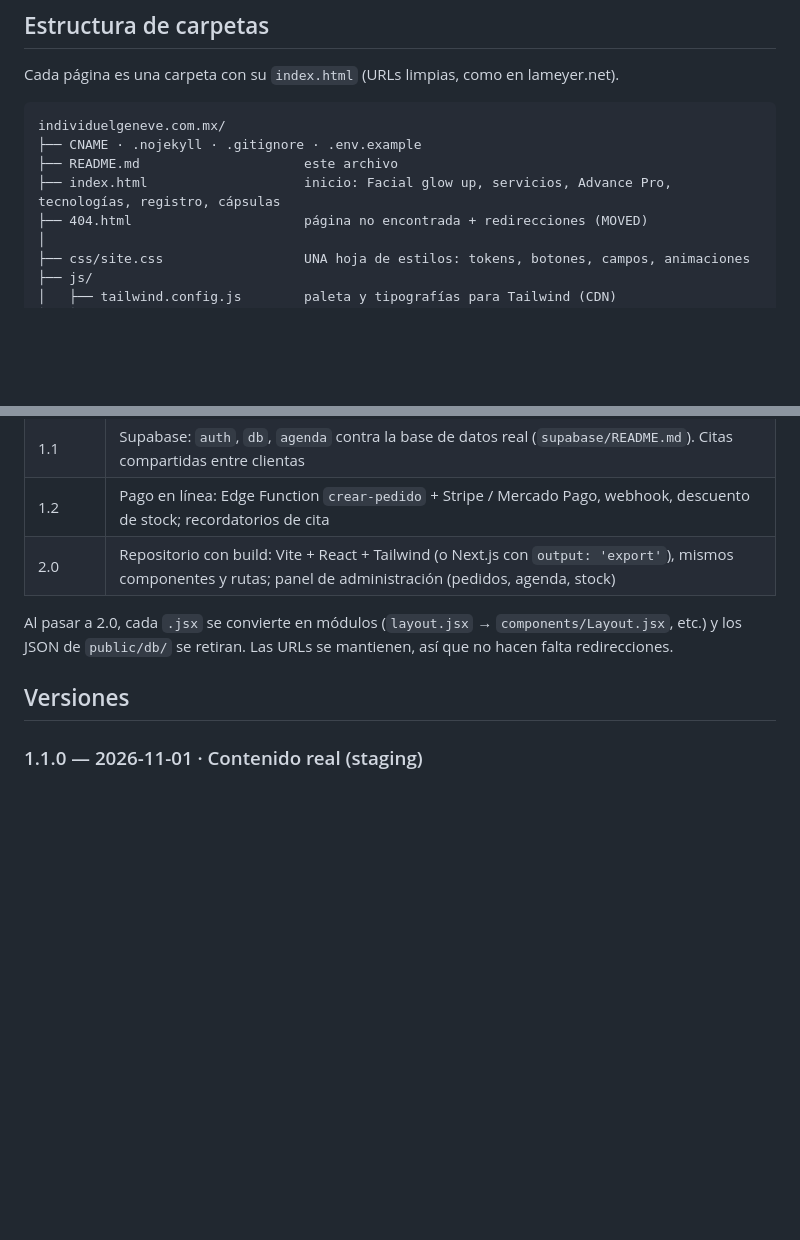
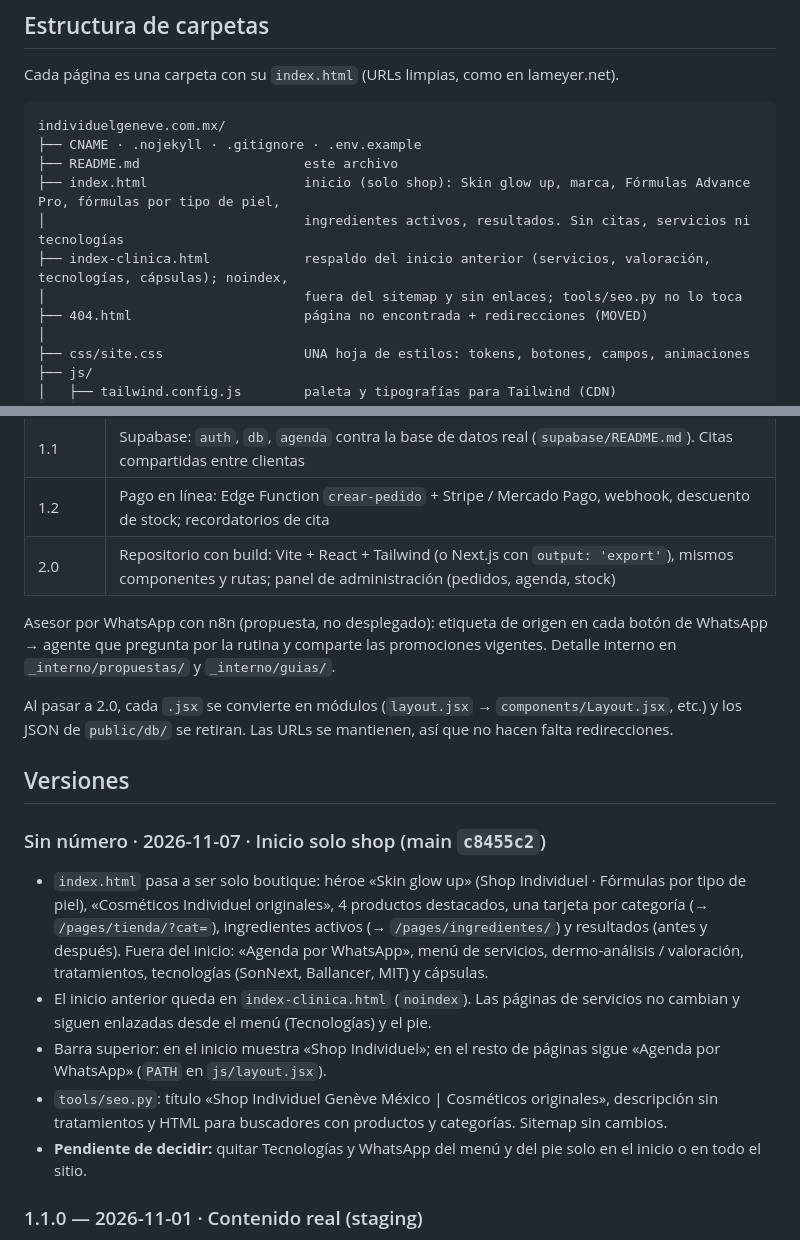
Before and after one commit to eliav-mejia/individuelgeneve.com.mx, a Markdown page: README.md, 2 parts joined by grey strips. GitHub-like rendering; blank space fills up the shorter version.

Commit message:
README: inicio solo shop, respaldo index-clinica.html y propuesta de asesor por WhatsApp
Co-Authored-By: Claude Opus 5.5 <noreply@anthropic.com>

```diff
--- a/README.md
+++ b/README.md
@@ -49,7 +49,10 @@ Cada página es una carpeta con su `index.html` (URLs limpias, como en lameyer.n
 individuelgeneve.com.mx/
 ├── CNAME · .nojekyll · .gitignore · .env.example
 ├── README.md                     este archivo
-├── index.html                    inicio: Facial glow up, servicios, Advance Pro, tecnologías, registro, cápsulas
+├── index.html                    inicio (solo shop): Skin glow up, marca, Fórmulas Advance Pro, fórmulas por tipo de piel,
+│                                 ingredientes activos, resultados. Sin citas, servicios ni tecnologías
+├── index-clinica.html            respaldo del inicio anterior (servicios, valoración, tecnologías, cápsulas); noindex,
+│                                 fuera del sitemap y sin enlaces; tools/seo.py no lo toca
 ├── 404.html                      página no encontrada + redirecciones (MOVED)
 │
 ├── css/site.css                  UNA hoja de estilos: tokens, botones, campos, animaciones
@@ -177,10 +180,26 @@ Detalle, orden de los pasos, reversión e impacto SEO: `_interno/migracion/` (do
 | 1.2 | Pago en línea: Edge Function `crear-pedido` + Stripe / Mercado Pago, webhook, descuento de stock; recordatorios de cita |
 | 2.0 | Repositorio con build: Vite + React + Tailwind (o Next.js con `output: 'export'`), mismos componentes y rutas; panel de administración (pedidos, agenda, stock) |
 
+Asesor por WhatsApp con n8n (propuesta, no desplegado): etiqueta de origen en cada botón de WhatsApp → agente que pregunta
+por la rutina y comparte las promociones vigentes. Detalle interno en `_interno/propuestas/` y `_interno/guias/`.
+
 Al pasar a 2.0, cada `.jsx` se convierte en módulos (`layout.jsx` → `components/Layout.jsx`, etc.) y los JSON de `public/db/`
 se retiran. Las URLs se mantienen, así que no hacen falta redirecciones.
 
 ## Versiones
+
+### Sin número · 2026-11-07 · Inicio solo shop (main `c8455c2`)
+- `index.html` pasa a ser solo boutique: héroe «Skin glow up» (Shop Individuel · Fórmulas por tipo de piel), «Cosméticos
+  Individuel originales», 4 productos destacados, una tarjeta por categoría (→ `/pages/tienda/?cat=`), ingredientes activos
+  (→ `/pages/ingredientes/`) y resultados (antes y después). Fuera del inicio: «Agenda por WhatsApp», menú de servicios,
+  dermo-análisis / valoración, tratamientos, tecnologías (SonNext, Ballancer, MIT) y cápsulas.
+- El inicio anterior queda en `index-clinica.html` (`noindex`). Las páginas de servicios no cambian y siguen enlazadas desde
+  el menú (Tecnologías) y el pie.
+- Barra superior: en el inicio muestra «Shop Individuel»; en el resto de páginas sigue «Agenda por WhatsApp» (`PATH` en
+  `js/layout.jsx`).
+- `tools/seo.py`: título «Shop Individuel Genève México | Cosméticos originales», descripción sin tratamientos y HTML para
+  buscadores con productos y categorías. Sitemap sin cambios.
+- **Pendiente de decidir:** quitar Tecnologías y WhatsApp del menú y del pie solo en el inicio o en todo el sitio.
 
 ### 1.1.0 — 2026-11-01 · Contenido real (staging)
 - Catálogo real desde `products_Nov-01_10-41-27AM.csv` (export de Squarespace): 18 productos Advance Pro (17 visibles; Sonica
```
